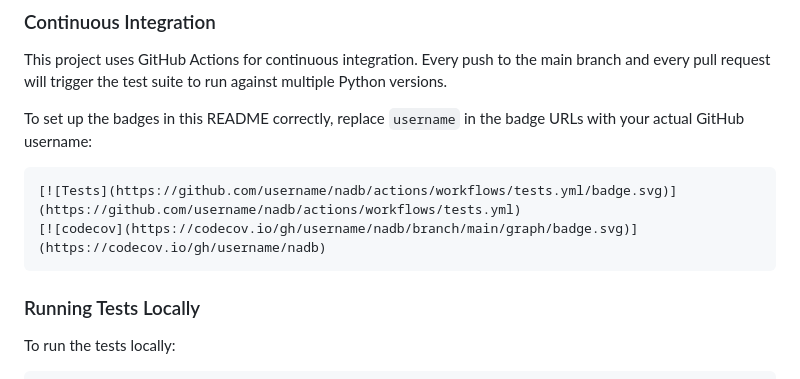
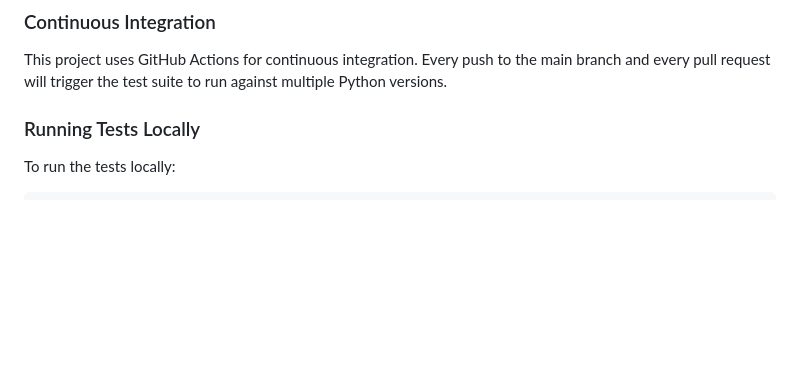
Before and after one commit to lsferreira42/nadb, a Markdown page: README.md, the part around the change. Rendered like a GitHub page; blank space fills up the shorter version.

Commit message:
remove message from readme

````diff
--- a/README.md
+++ b/README.md
@@ -227,13 +227,6 @@ This project is licensed under the MIT License - see the LICENSE file for detail
 
 This project uses GitHub Actions for continuous integration. Every push to the main branch and every pull request will trigger the test suite to run against multiple Python versions.
 
-To set up the badges in this README correctly, replace `username` in the badge URLs with your actual GitHub username:
-
-```markdown
-[![Tests](https://github.com/username/nadb/actions/workflows/tests.yml/badge.svg)](https://github.com/username/nadb/actions/workflows/tests.yml)
-[![codecov](https://codecov.io/gh/username/nadb/branch/main/graph/badge.svg)](https://codecov.io/gh/username/nadb)
-```
-
 ### Running Tests Locally
 
 To run the tests locally:
````
